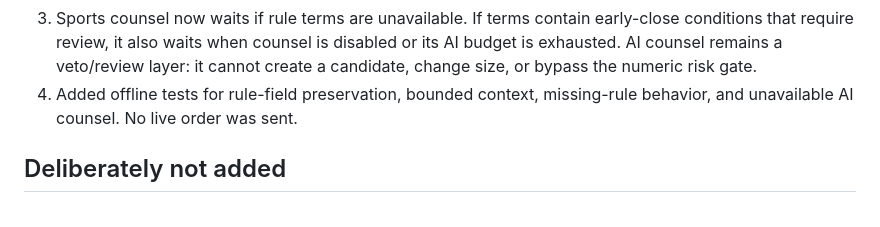
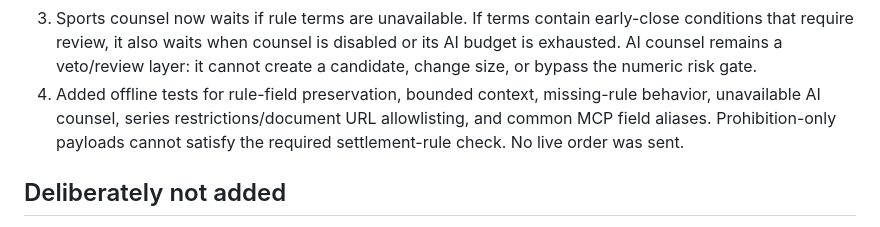
Before and after one commit to dtmiescke/kalshi-bot, a Markdown page: docs/OPEN_SOURCE_INTEGRATION_REVIEW.md, the part around the change. Rendered like a GitHub page.

Commit message:
Document read-only MCP alias normalization

```diff
--- a/docs/OPEN_SOURCE_INTEGRATION_REVIEW.md
+++ b/docs/OPEN_SOURCE_INTEGRATION_REVIEW.md
@@ -32,7 +32,9 @@ any future reuse of implementation code.
    is exhausted. AI counsel remains a veto/review layer: it cannot create a candidate,
    change size, or bypass the numeric risk gate.
 4. Added offline tests for rule-field preservation, bounded context, missing-rule behavior,
-   and unavailable AI counsel. No live order was sent.
+   unavailable AI counsel, series restrictions/document URL allowlisting, and common MCP
+   field aliases. Prohibition-only payloads cannot satisfy the required settlement-rule check.
+   No live order was sent.
 
 ## Deliberately not added
 
```
